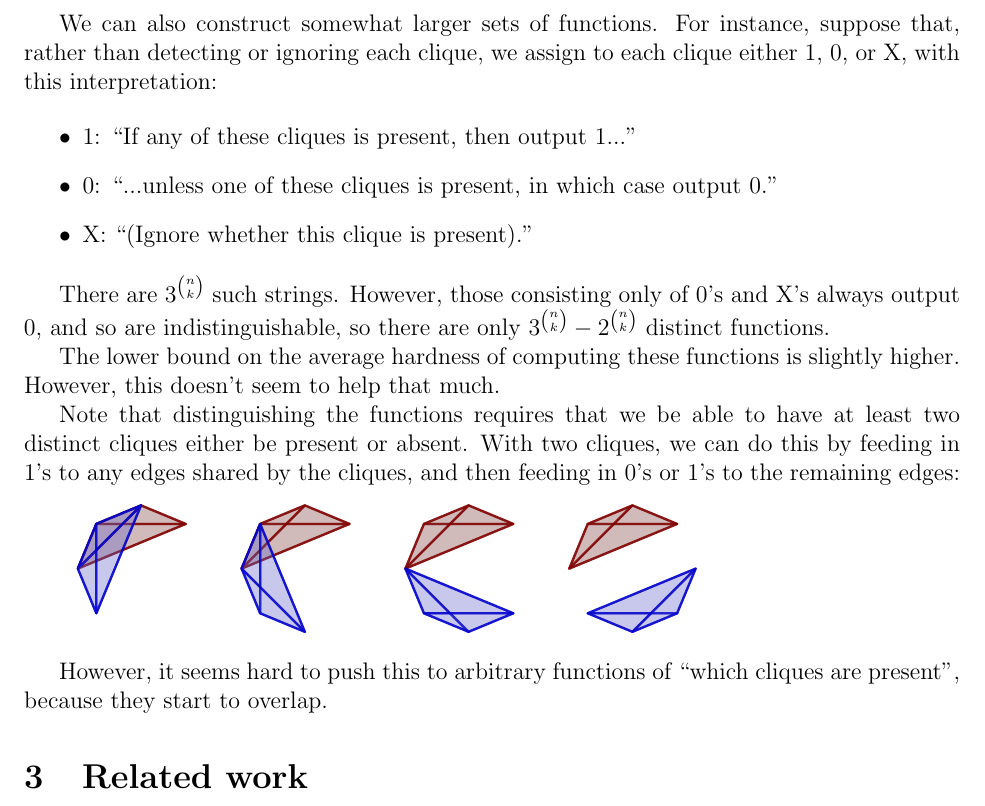
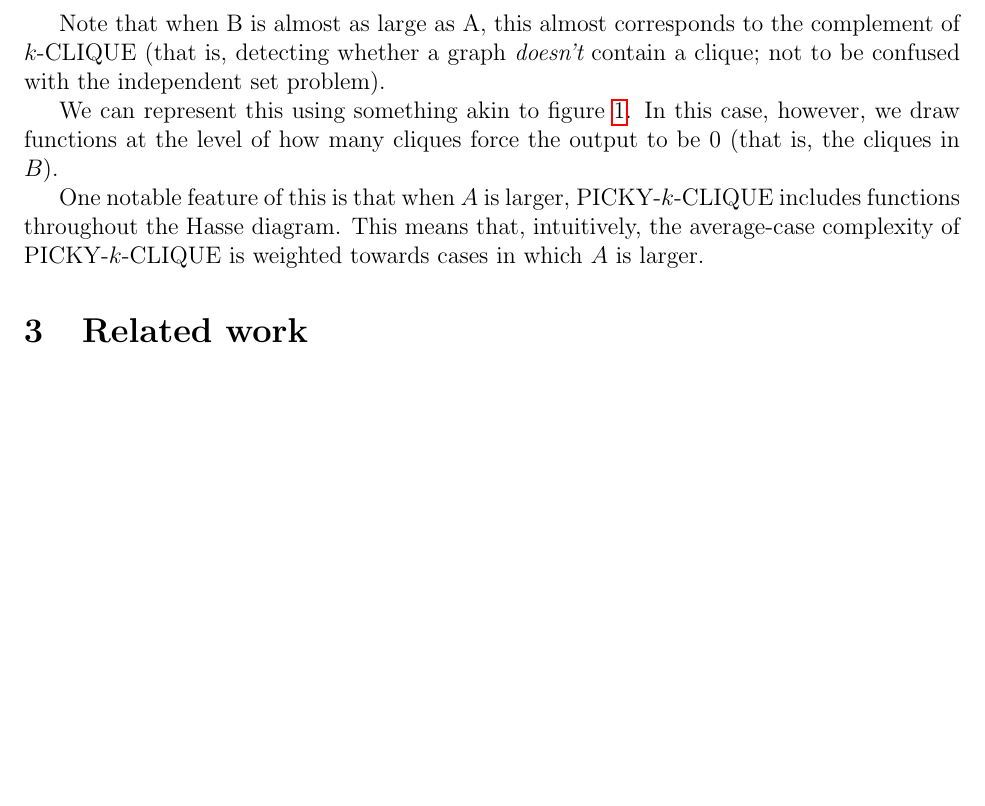
Before and after one commit to joshtburdick/misc, a LaTeX paper (countingBound/countingBound.tex): part of page 7 of 8, cut at the place of the change, the shorter picture padded with empty space. Compiled offline with pdfLaTeX.

```diff
--- a/countingBound/countingBound.tex
+++ b/countingBound/countingBound.tex
@@ -274,40 +274,25 @@
 
 \end{defn}
 
+Note that when B is almost as large as A,
+this almost corresponds to the complement of
+$k$-CLIQUE (that is, detecting whether a graph
+{\em doesn't} contain a clique; not to be
+confused with the independent set problem).
 
 
+We can represent this using something akin
+to figure \ref{fig:Hasse}. In this case, however, we
+draw functions at the level of how many
+cliques force the output to be 0 (that is,
+the cliques in $B$).
 
-We can also construct somewhat larger sets of functions. For instance,
-suppose that, rather than detecting or ignoring each clique, we assign
-to each clique either 1, 0, or X, with this interpretation:
-
-\begin{itemize}
-
-\item 1: ``If any of these cliques is present, then output 1...''
-
-\item 0: ``...unless one of these cliques is present, in which case output 0.''
-
-\item X: ``(Ignore whether this clique is present).''
-
-\end{itemize}
-
-There are $3^{n \choose k}$ such strings. However, those consisting only of
-0's and X's always output 0, and so are indistinguishable, so there are
-only $3^{n \choose k} - 2^{n \choose k}$ distinct functions.
-
-The lower bound on the average hardness of computing these functions is
-slightly higher. However, this doesn't seem to help that much.
-
-Note that distinguishing the functions requires that we be able to have at
-least two distinct cliques either be present or absent. With two cliques,
-we can do this by feeding in 1's to any edges shared by the cliques, and
-then feeding in 0's or 1's to the remaining edges:
-
-\includegraphics[width=0.7\textwidth]{R/overlapping.pdf}
-
-However, it seems hard to push this to arbitrary functions of ``which cliques are
-present'', because they start to overlap.
-
+One notable feature of this is that when $A$ is
+larger, PICKY-$k$-CLIQUE includes functions
+throughout the Hasse diagram. This means that,
+intuitively, the average-case complexity of
+PICKY-$k$-CLIQUE is weighted towards cases
+in which $A$ is larger.
 
 
 
```
Also changed, not shown: countingBound/R/maximal.pdf, countingBound/R/mesh2D.pdf, countingBound/R/overlapping.pdf, countingBound/R/tri1.pdf, 1 other file.
